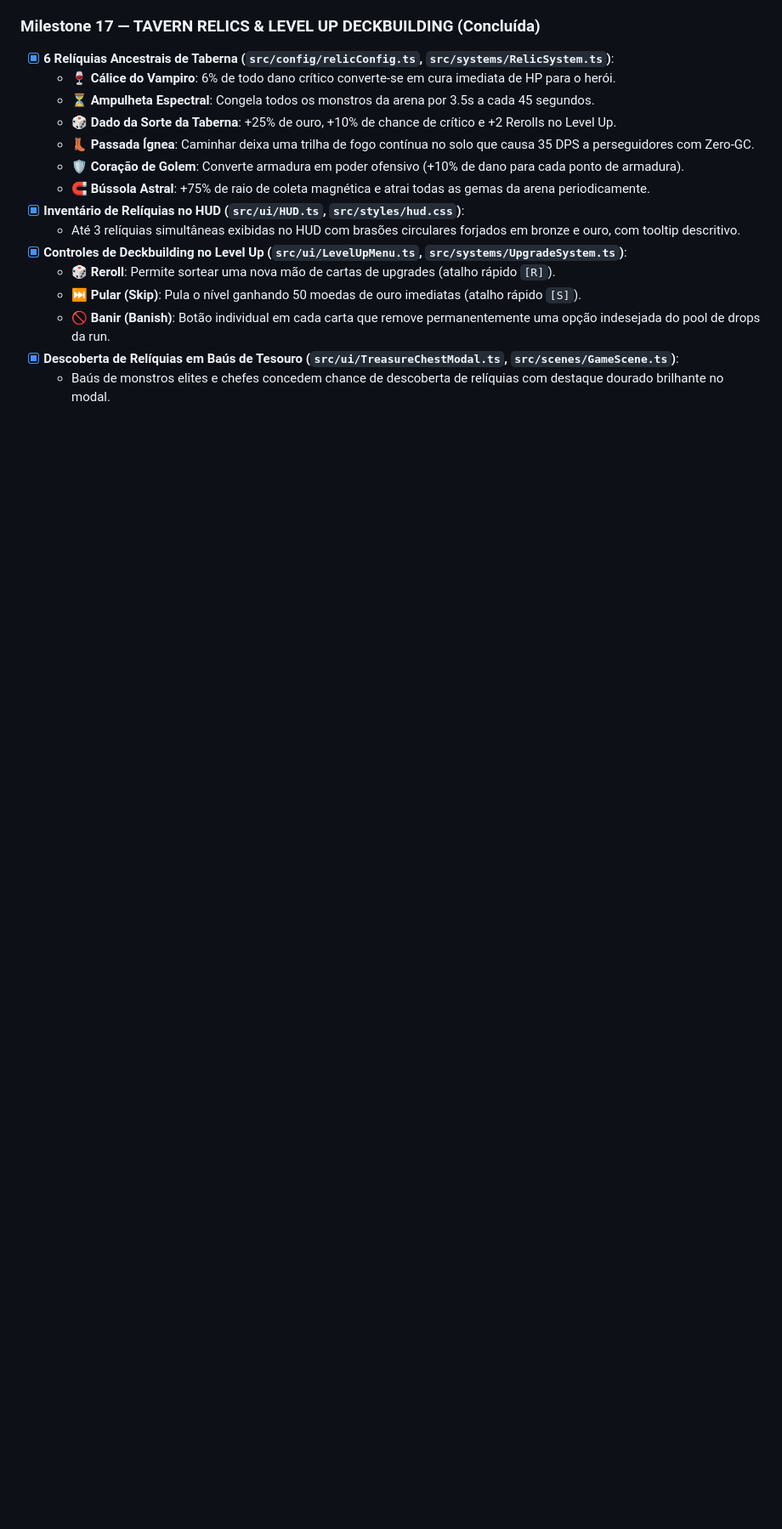
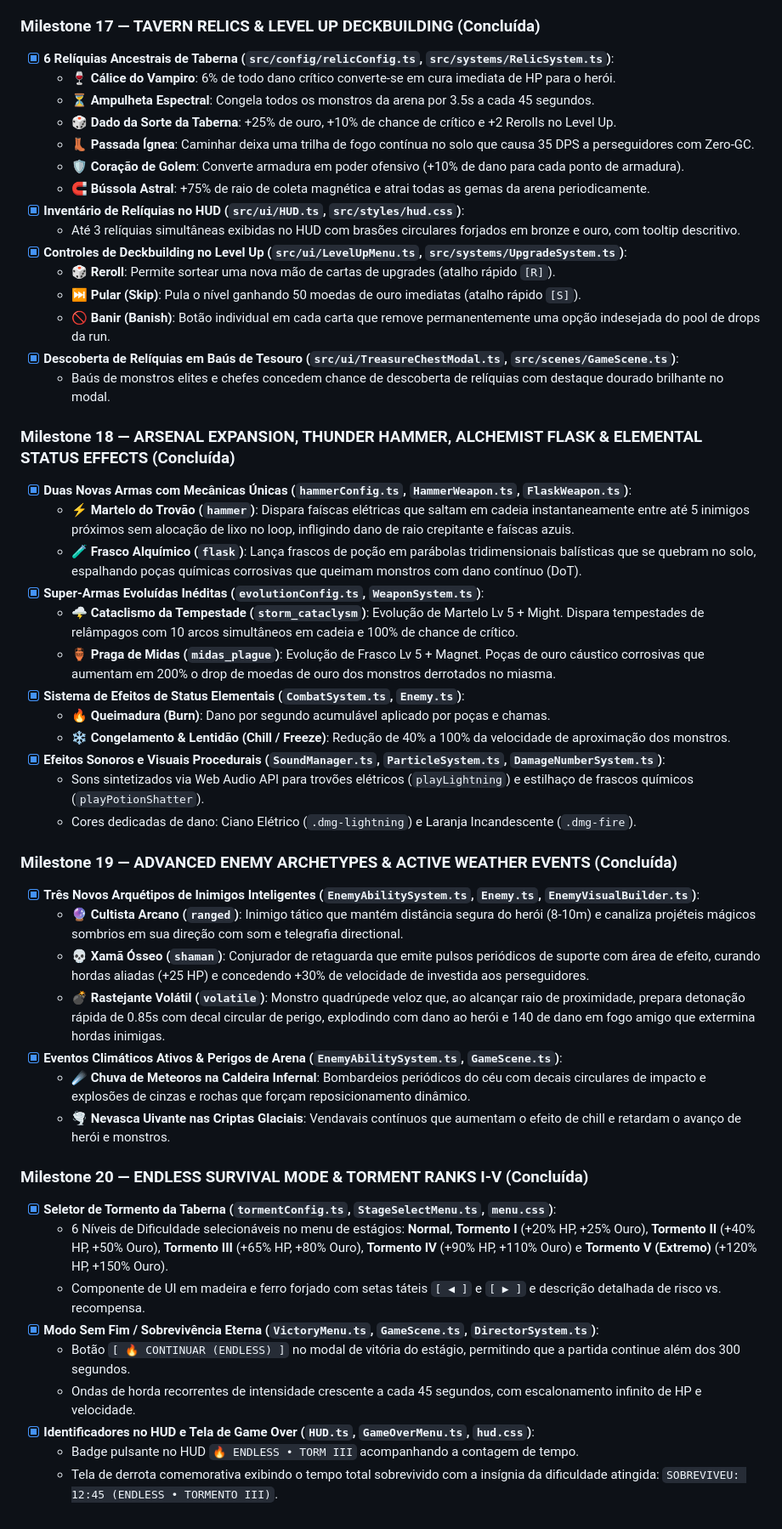
Before and after one commit to luizihara/browser-game, a Markdown page: README.md, the part around the change. Shown at 85% size. Rendered like a GitHub page; blank space fills up the shorter version.

Commit message:
docs: update README and AGENTS with milestones 16 through 20 features

```diff
--- a/README.md
+++ b/README.md
@@ -393,3 +393,37 @@ src/
   - 🚫 **Banir (Banish)**: Botão individual em cada carta que remove permanentemente uma opção indesejada do pool de drops da run.
 - [x] **Descoberta de Relíquias em Baús de Tesouro (`src/ui/TreasureChestModal.ts`, `src/scenes/GameScene.ts`)**:
   - Baús de monstros elites e chefes concedem chance de descoberta de relíquias com destaque dourado brilhante no modal.
+
+### Milestone 18 — ARSENAL EXPANSION, THUNDER HAMMER, ALCHEMIST FLASK & ELEMENTAL STATUS EFFECTS (Concluída)
+- [x] **Duas Novas Armas com Mecânicas Únicas (`hammerConfig.ts`, `HammerWeapon.ts`, `FlaskWeapon.ts`)**:
+  - ⚡ **Martelo do Trovão (`hammer`)**: Dispara faíscas elétricas que saltam em cadeia instantaneamente entre até 5 inimigos próximos sem alocação de lixo no loop, infligindo dano de raio crepitante e faíscas azuis.
+  - 🧪 **Frasco Alquímico (`flask`)**: Lança frascos de poção em parábolas tridimensionais balísticas que se quebram no solo, espalhando poças químicas corrosivas que queimam monstros com dano contínuo (DoT).
+- [x] **Super-Armas Evoluídas Inéditas (`evolutionConfig.ts`, `WeaponSystem.ts`)**:
+  - 🌩️ **Cataclismo da Tempestade (`storm_cataclysm`)**: Evolução de Martelo Lv 5 + Might. Dispara tempestades de relâmpagos com 10 arcos simultâneos em cadeia e 100% de chance de crítico.
+  - 🏺 **Praga de Midas (`midas_plague`)**: Evolução de Frasco Lv 5 + Magnet. Poças de ouro cáustico corrosivas que aumentam em 200% o drop de moedas de ouro dos monstros derrotados no miasma.
+- [x] **Sistema de Efeitos de Status Elementais (`CombatSystem.ts`, `Enemy.ts`)**:
+  - 🔥 **Queimadura (Burn)**: Dano por segundo acumulável aplicado por poças e chamas.
+  - ❄️ **Congelamento & Lentidão (Chill / Freeze)**: Redução de 40% a 100% da velocidade de aproximação dos monstros.
+- [x] **Efeitos Sonoros e Visuais Procedurais (`SoundManager.ts`, `ParticleSystem.ts`, `DamageNumberSystem.ts`)**:
+  - Sons sintetizados via Web Audio API para trovões elétricos (`playLightning`) e estilhaço de frascos químicos (`playPotionShatter`).
+  - Cores dedicadas de dano: Ciano Elétrico (`.dmg-lightning`) e Laranja Incandescente (`.dmg-fire`).
+
+### Milestone 19 — ADVANCED ENEMY ARCHETYPES & ACTIVE WEATHER EVENTS (Concluída)
+- [x] **Três Novos Arquétipos de Inimigos Inteligentes (`EnemyAbilitySystem.ts`, `Enemy.ts`, `EnemyVisualBuilder.ts`)**:
+  - 🔮 **Cultista Arcano (`ranged`)**: Inimigo tático que mantém distância segura do herói (8-10m) e canaliza projéteis mágicos sombrios em sua direção com som e telegrafia directional.
+  - 💀 **Xamã Ósseo (`shaman`)**: Conjurador de retaguarda que emite pulsos periódicos de suporte com área de efeito, curando hordas aliadas (+25 HP) e concedendo +30% de velocidade de investida aos perseguidores.
+  - 💣 **Rastejante Volátil (`volatile`)**: Monstro quadrúpede veloz que, ao alcançar raio de proximidade, prepara detonação rápida de 0.85s com decal circular de perigo, explodindo com dano ao herói e 140 de dano em fogo amigo que extermina hordas inimigas.
+- [x] **Eventos Climáticos Ativos & Perigos de Arena (`EnemyAbilitySystem.ts`, `GameScene.ts`)**:
+  - ☄️ **Chuva de Meteoros na Caldeira Infernal**: Bombardeios periódicos do céu com decais circulares de impacto e explosões de cinzas e rochas que forçam reposicionamento dinâmico.
+  - 🌪️ **Nevasca Uivante nas Criptas Glaciais**: Vendavais contínuos que aumentam o efeito de chill e retardam o avanço de herói e monstros.
+
+### Milestone 20 — ENDLESS SURVIVAL MODE & TORMENT RANKS I-V (Concluída)
+- [x] **Seletor de Tormento da Taberna (`tormentConfig.ts`, `StageSelectMenu.ts`, `menu.css`)**:
+  - 6 Níveis de Dificuldade selecionáveis no menu de estágios: **Normal**, **Tormento I** (+20% HP, +25% Ouro), **Tormento II** (+40% HP, +50% Ouro), **Tormento III** (+65% HP, +80% Ouro), **Tormento IV** (+90% HP, +110% Ouro) e **Tormento V (Extremo)** (+120% HP, +150% Ouro).
+  - Componente de UI em madeira e ferro forjado com setas táteis `[ ◀ ]` e `[ ▶ ]` e descrição detalhada de risco vs. recompensa.
+- [x] **Modo Sem Fim / Sobrevivência Eterna (`VictoryMenu.ts`, `GameScene.ts`, `DirectorSystem.ts`)**:
+  - Botão `[ 🔥 CONTINUAR (ENDLESS) ]` no modal de vitória do estágio, permitindo que a partida continue além dos 300 segundos.
+  - Ondas de horda recorrentes de intensidade crescente a cada 45 segundos, com escalonamento infinito de HP e velocidade.
+- [x] **Identificadores no HUD e Tela de Game Over (`HUD.ts`, `GameOverMenu.ts`, `hud.css`)**:
+  - Badge pulsante no HUD `🔥 ENDLESS • TORM III` acompanhando a contagem de tempo.
+  - Tela de derrota comemorativa exibindo o tempo total sobrevivido com a insígnia da dificuldade atingida: `SOBREVIVEU: 12:45 (ENDLESS • TORMENTO III)`.
```
Also changed, not shown: AGENTS.md (+11 -8 lines).
